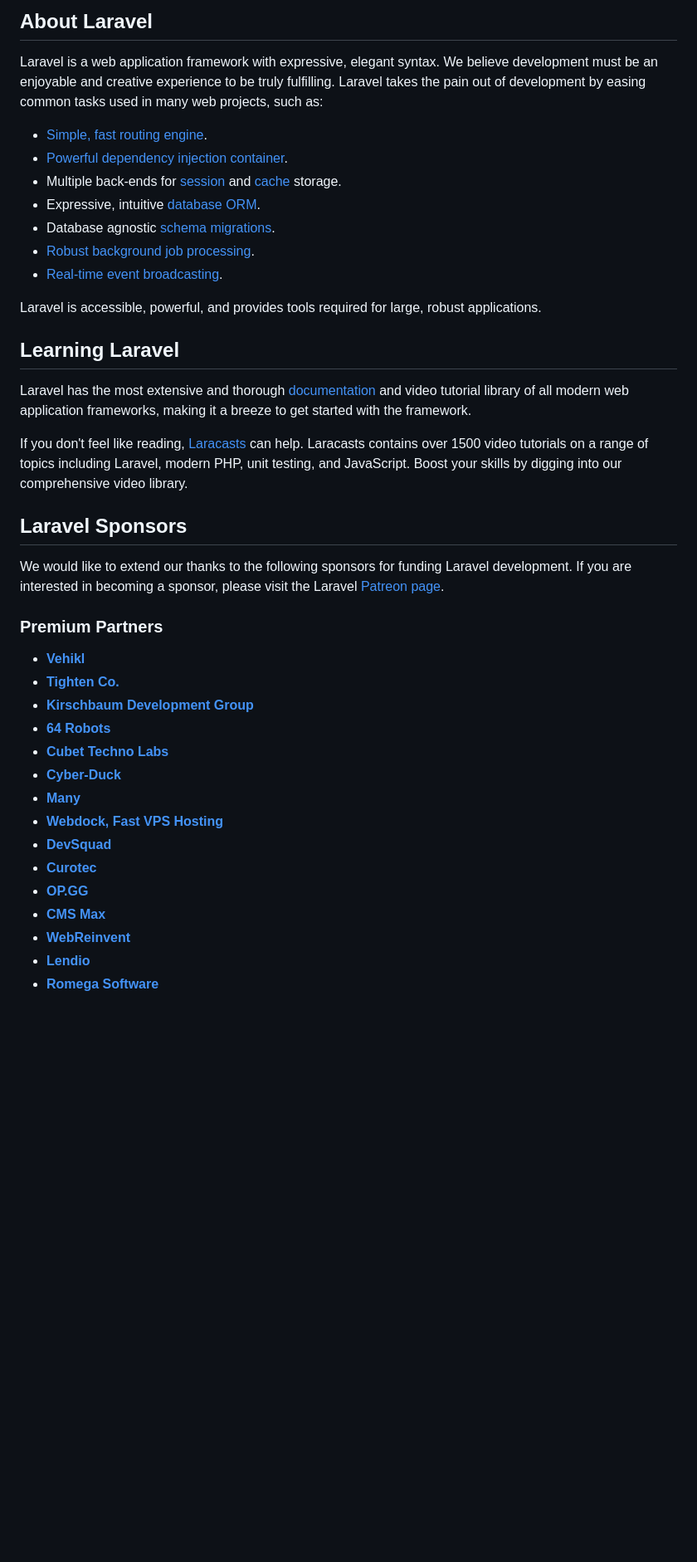
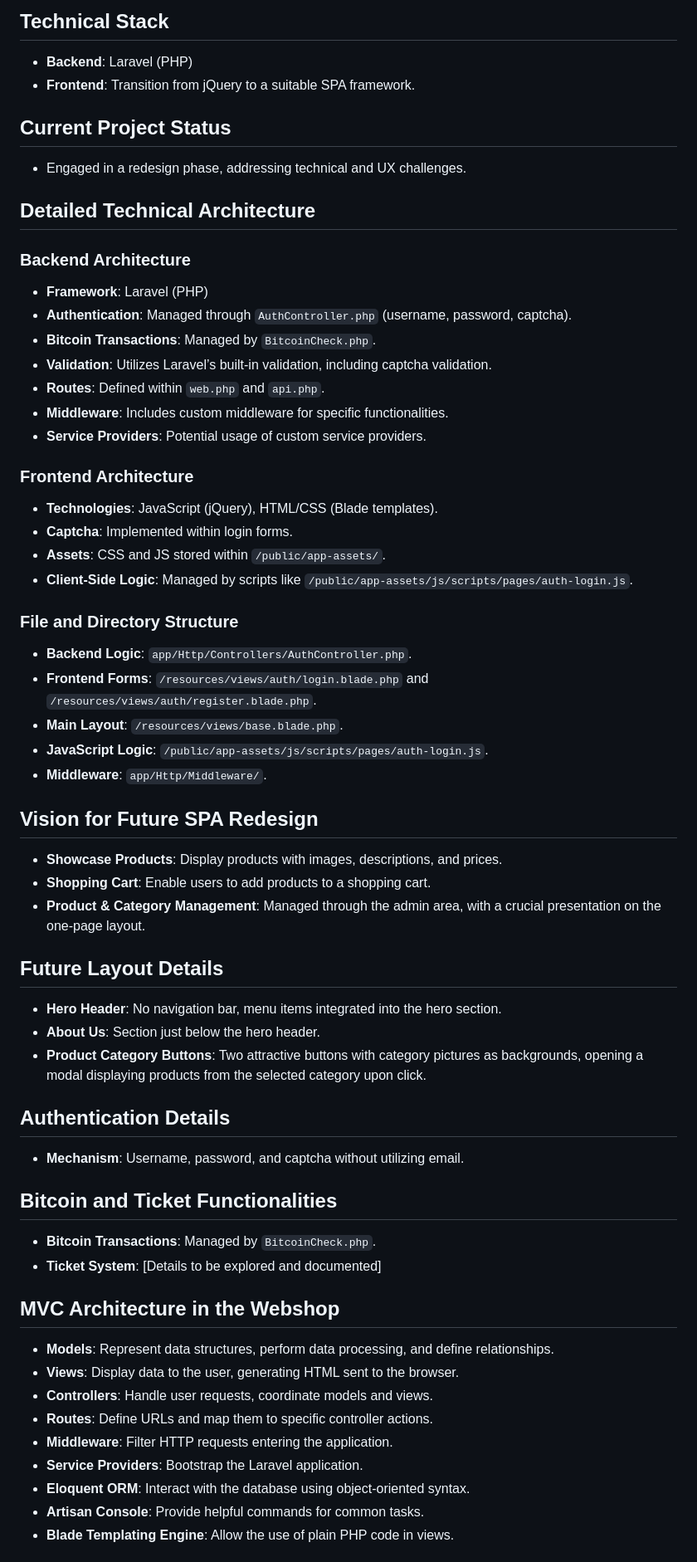
Before and after one commit to samurayy99/shop, a Markdown page: README.md, the part around one of its changes. Shown at 83% size. Rendered like a GitHub page; blank space fills up the shorter version.

Commit message:
Neubegin12

```diff
--- a/README.md
+++ b/README.md
@@ -9,43 +6,60 @@
 
-## About Laravel
+## Technical Stack
+- **Backend**: Laravel (PHP)
+- **Frontend**: Transition from jQuery to a suitable SPA framework.
 
-Laravel is a web application framework with expressive, elegant syntax. We believe development must be an enjoyable and creative experience to be truly fulfilling. Laravel takes the pain out of development by easing common tasks used in many web projects, such as:
+## Current Project Status
+- Engaged in a redesign phase, addressing technical and UX challenges.
 
-- [Simple, fast routing engine](https://laravel.com/docs/routing).
-- [Powerful dependency injection container](https://laravel.com/docs/container).
-- Multiple back-ends for [session](https://laravel.com/docs/session) and [cache](https://laravel.com/docs/cache) storage.
-- Expressive, intuitive [database ORM](https://laravel.com/docs/eloquent).
-- Database agnostic [schema migrations](https://laravel.com/docs/migrations).
-- [Robust background job processing](https://laravel.com/docs/queues).
-- [Real-time event broadcasting](https://laravel.com/docs/broadcasting).
+## Detailed Technical Architecture
 
-Laravel is accessible, powerful, and provides tools required for large, robust applications.
+### Backend Architecture
+- **Framework**: Laravel (PHP)
+- **Authentication**: Managed through `AuthController.php` (username, password, captcha).
+- **Bitcoin Transactions**: Managed by `BitcoinCheck.php`.
+- **Validation**: Utilizes Laravel’s built-in validation, including captcha validation.
+- **Routes**: Defined within `web.php` and `api.php`.
+- **Middleware**: Includes custom middleware for specific functionalities.
+- **Service Providers**: Potential usage of custom service providers.
 
-## Learning Laravel
+### Frontend Architecture
+- **Technologies**: JavaScript (jQuery), HTML/CSS (Blade templates).
+- **Captcha**: Implemented within login forms.
+- **Assets**: CSS and JS stored within `/public/app-assets/`.
+- **Client-Side Logic**: Managed by scripts like `/public/app-assets/js/scripts/pages/auth-login.js`.
 
-Laravel has the most extensive and thorough [documentation](https://laravel.com/docs) and video tutorial library of all modern web application frameworks, making it a breeze to get started with the framework.
+### File and Directory Structure
+- **Backend Logic**: `app/Http/Controllers/AuthController.php`.
+- **Frontend Forms**: `/resources/views/auth/login.blade.php` and `/resources/views/auth/register.blade.php`.
+- **Main Layout**: `/resources/views/base.blade.php`.
+- **JavaScript Logic**: `/public/app-assets/js/scripts/pages/auth-login.js`.
+- **Middleware**: `app/Http/Middleware/`.
 
-If you don't feel like reading, [Laracasts](https://laracasts.com) can help. Laracasts contains over 1500 video tutorials on a range of topics including Laravel, modern PHP, unit testing, and JavaScript. Boost your skills by digging into our comprehensive video library.
+## Vision for Future SPA Redesign
+- **Showcase Products**: Display products with images, descriptions, and prices.
+- **Shopping Cart**: Enable users to add products to a shopping cart.
+- **Product & Category Management**: Managed through the admin area, with a crucial presentation on the one-page layout.
 
-## Laravel Sponsors
+## Future Layout Details
+- **Hero Header**: No navigation bar, menu items integrated into the hero section.
+- **About Us**: Section just below the hero header.
+- **Product Category Buttons**: Two attractive buttons with category pictures as backgrounds, opening a modal displaying products from the selected category upon click.
 
-We would like to extend our thanks to the following sponsors for funding Laravel development. If you are interested in becoming a sponsor, please visit the Laravel [Patreon page](https://patreon.com/taylorotwell).
+## Authentication Details
+- **Mechanism**: Username, password, and captcha without utilizing email.
 
-### Premium Partners
+## Bitcoin and Ticket Functionalities
+- **Bitcoin Transactions**: Managed by `BitcoinCheck.php`.
+- **Ticket System**: [Details to be explored and documented]
 
-- **[Vehikl](https://vehikl.com/)**
-- **[Tighten Co.](https://tighten.co)**
-- **[Kirschbaum Development Group](https://kirschbaumdevelopment.com)**
-- **[64 Robots](https://64robots.com)**
-- **[Cubet Techno Labs](https://cubettech.com)**
-- **[Cyber-Duck](https://cyber-duck.co.uk)**
-- **[Many](https://www.many.co.uk)**
-- **[Webdock, Fast VPS Hosting](https://www.webdock.io/en)**
-- **[DevSquad](https://devsquad.com)**
-- **[Curotec](https://www.curotec.com/services/technologies/laravel/)**
-- **[OP.GG](https://op.gg)**
-- **[CMS Max](https://www.cmsmax.com/)**
-- **[WebReinvent](https://webreinvent.com/?utm_source=laravel&utm_medium=github&utm_campaign=patreon-sponsors)**
-- **[Lendio](https://lendio.com)**
-- **[Romega Software](https://romegasoftware.com)**
+## MVC Architecture in the Webshop
+- **Models**: Represent data structures, perform data processing, and define relationships.
+- **Views**: Display data to the user, generating HTML sent to the browser.
+- **Controllers**: Handle user requests, coordinate models and views.
+- **Routes**: Define URLs and map them to specific controller actions.
+- **Middleware**: Filter HTTP requests entering the application.
+- **Service Providers**: Bootstrap the Laravel application.
+- **Eloquent ORM**: Interact with the database using object-oriented syntax.
+- **Artisan Console**: Provide helpful commands for common tasks.
+- **Blade Templating Engine**: Allow the use of plain PHP code in views.
 
```
Also changed, not shown: other parts of README.md (+22 -20 lines).
